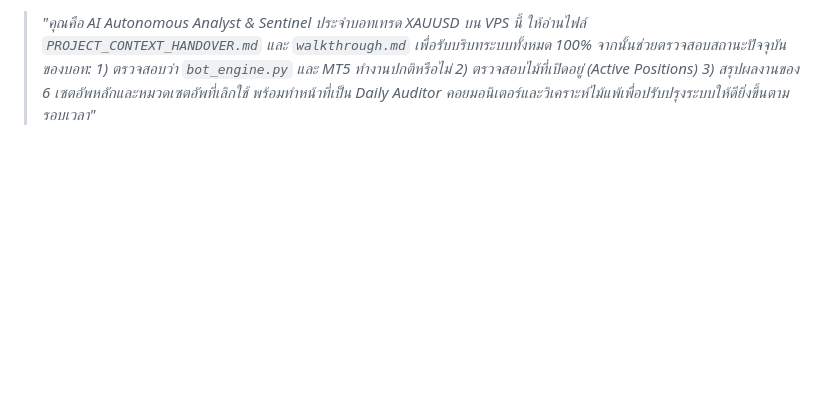
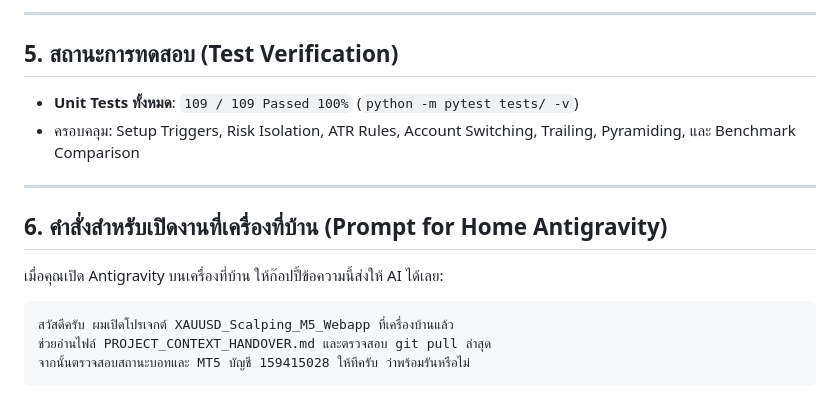
Before and after one commit to satochitom-stack/XAUUSD_Scalping_M5_Webapp, a Markdown page: PROJECT_CONTEXT_HANDOVER.md, the part around one of its changes. Rendered like a GitHub page; blank space fills up the shorter version.

Commit message:
docs(handover): update master AI handover memory with latest local MT5 direct architecture, account isolation, and ATR framework

````diff
--- a/PROJECT_CONTEXT_HANDOVER.md
+++ b/PROJECT_CONTEXT_HANDOVER.md
@@ -56,2 +59,18 @@
 
-> *"คุณคือ AI Autonomous Analyst & Sentinel ประจำบอทเทรด XAUUSD บน VPS นี้ ให้อ่านไฟล์ `PROJECT_CONTEXT_HANDOVER.md` และ `walkthrough.md` เพื่อรับบริบทระบบทั้งหมด 100% จากนั้นช่วยตรวจสอบสถานะปัจจุบันของบอท: 1) ตรวจสอบว่า `bot_engine.py` และ MT5 ทำงานปกติหรือไม่ 2) ตรวจสอบไม้ที่เปิดอยู่ (Active Positions) 3) สรุปผลงานของ 6 เซตอัพหลักและหมวดเซตอัพที่เลิกใช้ พร้อมทำหน้าที่เป็น Daily Auditor คอยมอนิเตอร์และวิเคราะห์ไม้แพ้เพื่อปรับปรุงระบบให้ดียิ่งขึ้นตามรอบเวลา"*
+---
+
+## 5. สถานะการทดสอบ (Test Verification)
+* **Unit Tests ทั้งหมด**: `109 / 109 Passed 100%` (`python -m pytest tests/ -v`)
+* ครอบคลุม: Setup Triggers, Risk Isolation, ATR Rules, Account Switching, Trailing, Pyramiding, และ Benchmark Comparison
+
+---
+
+## 6. คำสั่งสำหรับเปิดงานที่เครื่องที่บ้าน (Prompt for Home Antigravity)
+
+เมื่อคุณเปิด Antigravity บนเครื่องที่บ้าน ให้ก๊อปปี้ข้อความนี้ส่งให้ AI ได้เลย:
+
+```text
+สวัสดีครับ ผมเปิดโปรเจกต์ XAUUSD_Scalping_M5_Webapp ที่เครื่องบ้านแล้ว
+ช่วยอ่านไฟล์ PROJECT_CONTEXT_HANDOVER.md และตรวจสอบ git pull ล่าสุด
+จากนั้นตรวจสอบสถานะบอทและ MT5 บัญชี 159415028 ให้ทีครับ ว่าพร้อมรันหรือไม่
+```
````
Also changed, not shown: other parts of PROJECT_CONTEXT_HANDOVER.md (+41 -38 lines).
